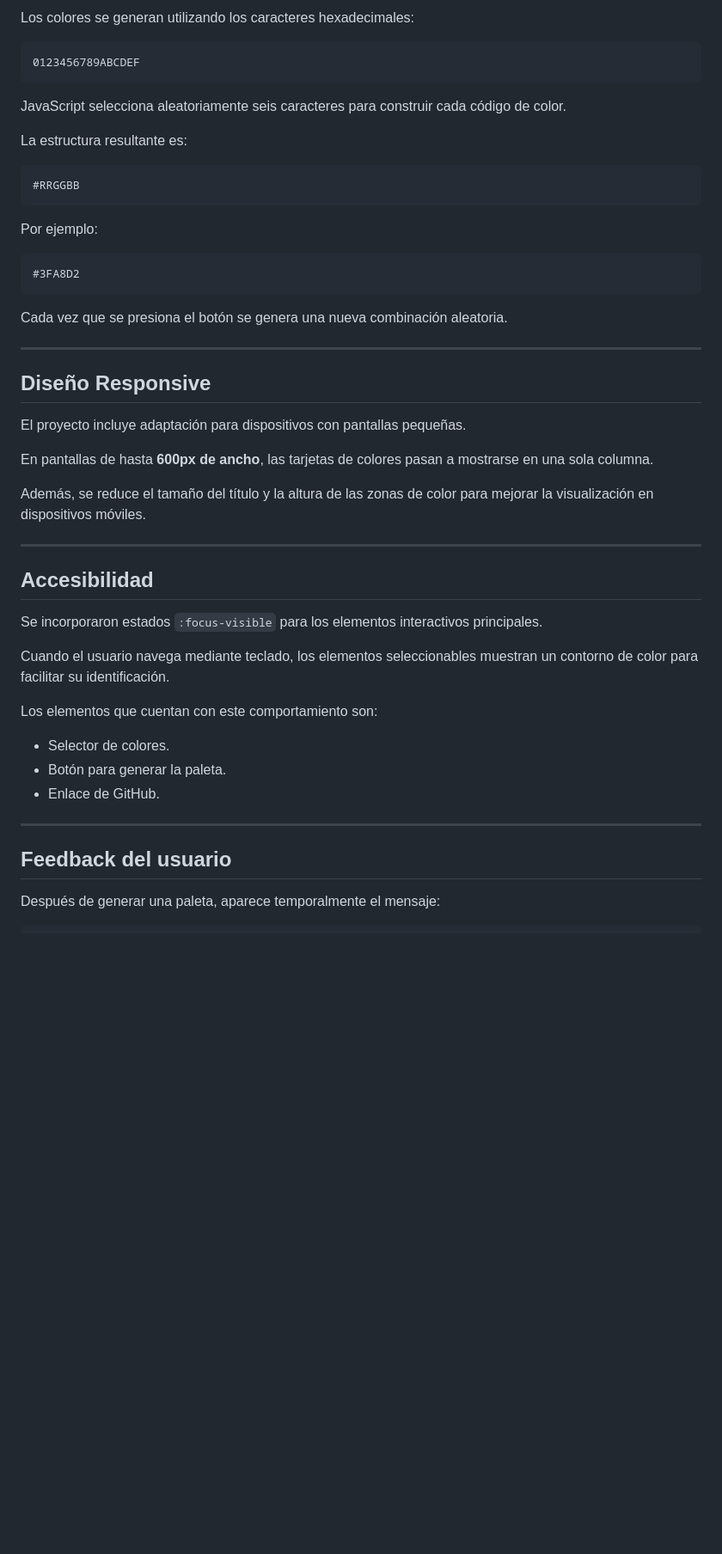
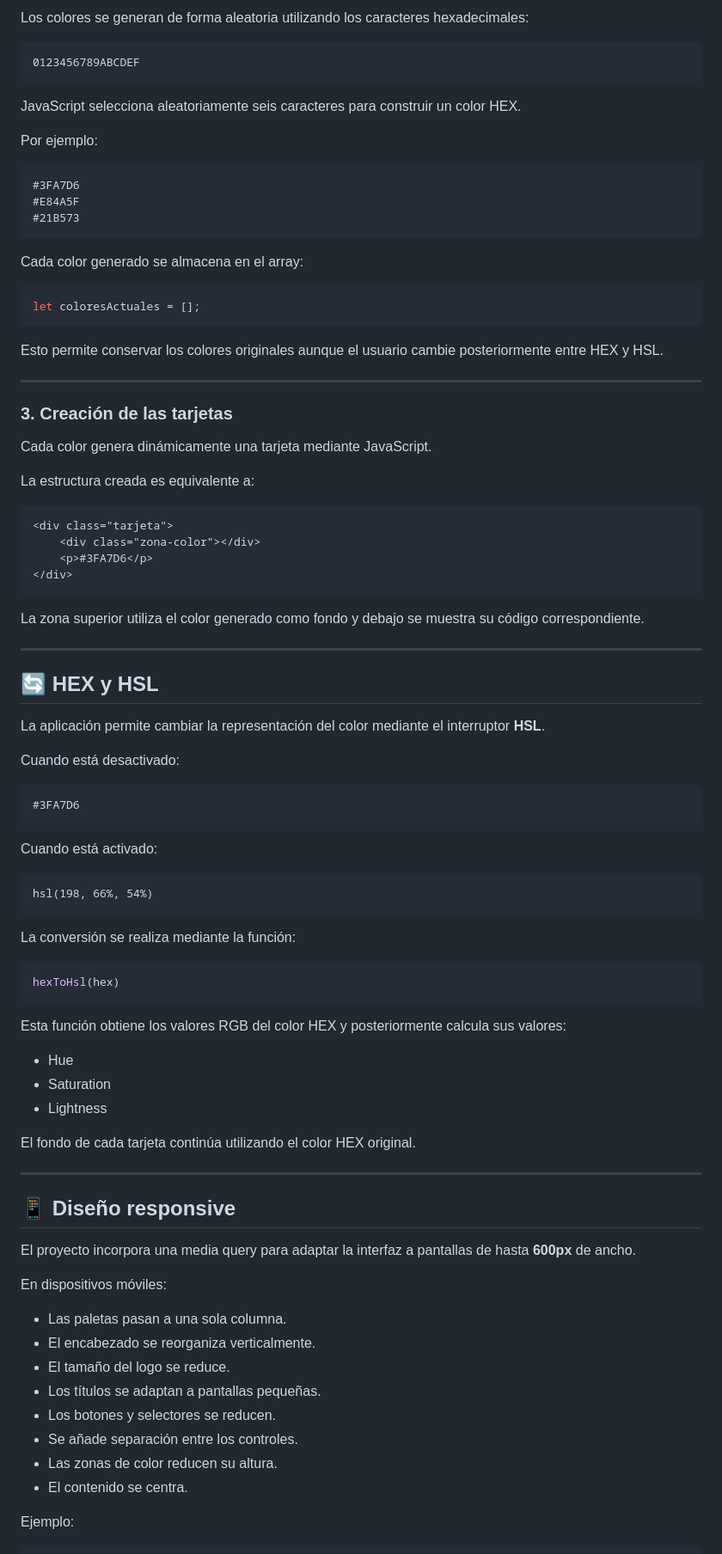
Before and after one commit to jmgc9601-pixel/Colors-Palette-by-Colorfly-Studio-M1-project-, a Markdown page: README.md, the part around one of its changes. Shown at 86% size. Drawn GitHub-style; blank space fills up the shorter version.

````diff
--- a/README.md
+++ b/README.md
@@ -143,52 +135,93 @@ Cada color se muestra dentro de una tarjeta que contiene:
 
-Los colores se generan utilizando los caracteres hexadecimales:
+Los colores se generan de forma aleatoria utilizando los caracteres hexadecimales:
 
 ```text
 0123456789ABCDEF
 ```
 
-JavaScript selecciona aleatoriamente seis caracteres para construir cada código de color.
-
-La estructura resultante es:
-
-```text
-#RRGGBB
-```
+JavaScript selecciona aleatoriamente seis caracteres para construir un color HEX.
 
 Por ejemplo:
 
 ```text
-#3FA8D2
+#3FA7D6
+#E84A5F
+#21B573
 ```
 
-Cada vez que se presiona el botón se genera una nueva combinación aleatoria.
+Cada color generado se almacena en el array:
+
+```javascript
+let coloresActuales = [];
+```
+
+Esto permite conservar los colores originales aunque el usuario cambie posteriormente entre HEX y HSL.
 
 ---
 
-## Diseño Responsive
+### 3. Creación de las tarjetas
 
-El proyecto incluye adaptación para dispositivos con pantallas pequeñas.
+Cada color genera dinámicamente una tarjeta mediante JavaScript.
 
-En pantallas de hasta **600px de ancho**, las tarjetas de colores pasan a mostrarse en una sola columna.
+La estructura creada es equivalente a:
 
-Además, se reduce el tamaño del título y la altura de las zonas de color para mejorar la visualización en dispositivos móviles.
+```html
+<div class="tarjeta">
+    <div class="zona-color"></div>
+    <p>#3FA7D6</p>
+</div>
+```
+
+La zona superior utiliza el color generado como fondo y debajo se muestra su código correspondiente.
 
 ---
 
-## Accesibilidad
+## 🔄 HEX y HSL
 
-Se incorporaron estados `:focus-visible` para los elementos interactivos principales.
+La aplicación permite cambiar la representación del color mediante el interruptor **HSL**.
 
-Cuando el usuario navega mediante teclado, los elementos seleccionables muestran un contorno de color para facilitar su identificación.
+Cuando está desactivado:
 
-Los elementos que cuentan con este comportamiento son:
+```text
+#3FA7D6
+```
 
-* Selector de colores.
-* Botón para generar la paleta.
-* Enlace de GitHub.
+Cuando está activado:
+
+```text
+hsl(198, 66%, 54%)
+```
+
+La conversión se realiza mediante la función:
+
+```javascript
+hexToHsl(hex)
+```
+
+Esta función obtiene los valores RGB del color HEX y posteriormente calcula sus valores:
+
+* Hue
+* Saturation
+* Lightness
+
+El fondo de cada tarjeta continúa utilizando el color HEX original.
 
 ---
 
-## Feedback del usuario
+## 📱 Diseño responsive
 
-Después de generar una paleta, aparece temporalmente el mensaje:
+El proyecto incorpora una media query para adaptar la interfaz a pantallas de hasta **600px** de ancho.
+
+En dispositivos móviles:
+
+* Las paletas pasan a una sola columna.
+* El encabezado se reorganiza verticalmente.
+* El tamaño del logo se reduce.
+* Los títulos se adaptan a pantallas pequeñas.
+* Los botones y selectores se reducen.
+* Se añade separación entre los controles.
+* Las zonas de color reducen su altura.
+* El contenido se centra.
+
+Ejemplo:
+
````
Also changed, not shown: other parts of README.md (+166 -105 lines).
